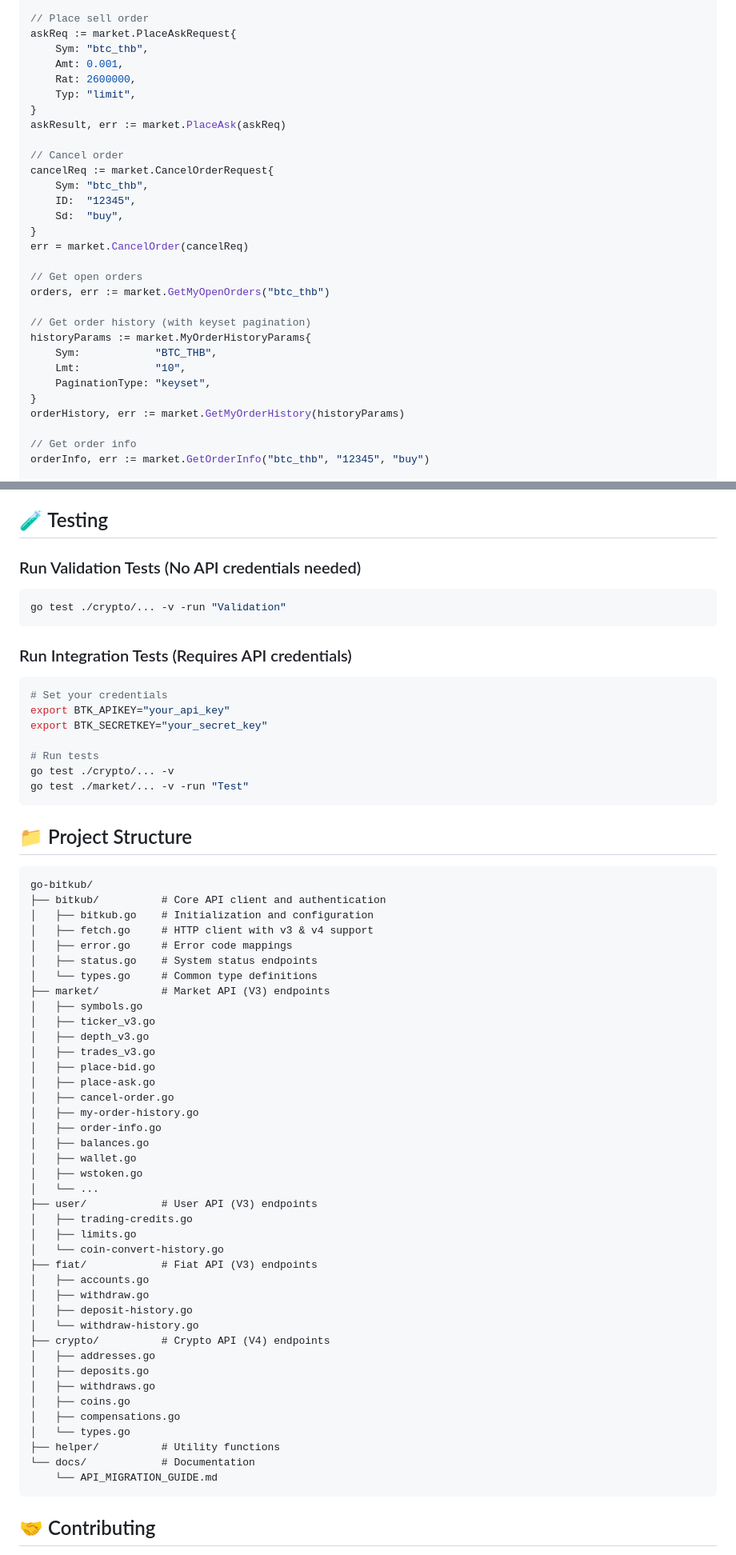
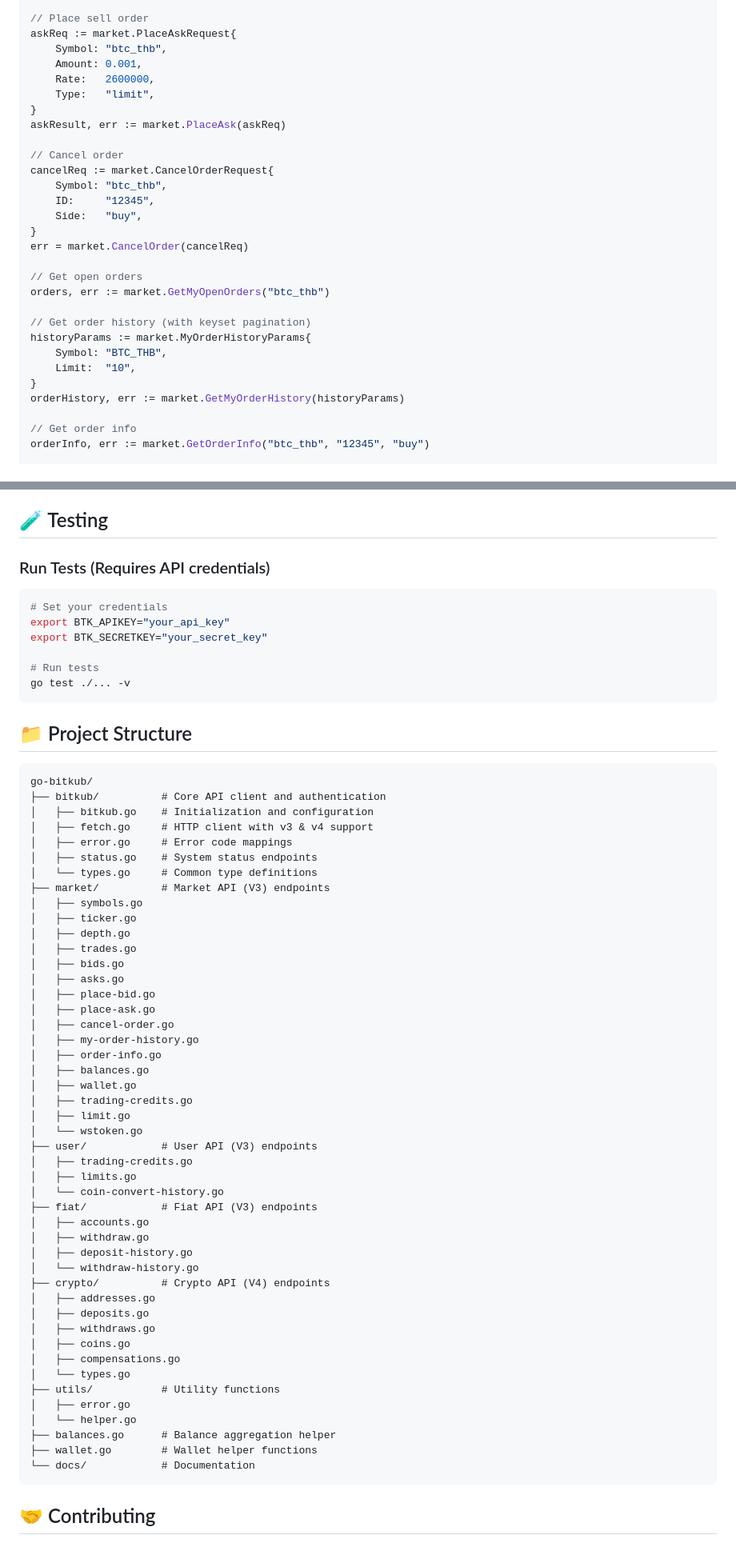
Before and after one commit to dvgamerr-app/go-bitkub, a Markdown page: README.md, 2 parts joined by grey strips. Shown at 80% size. Drawn GitHub-style.

````diff
--- a/README.md
+++ b/README.md
@@ -152,18 +140,18 @@ bidResult, err := market.PlaceBid(bidReq)
 
 // Place sell order
 askReq := market.PlaceAskRequest{
-    Sym: "btc_thb",
-    Amt: 0.001,
-    Rat: 2600000,
-    Typ: "limit",
+    Symbol: "btc_thb",
+    Amount: 0.001,
+    Rate:   2600000,
+    Type:   "limit",
 }
 askResult, err := market.PlaceAsk(askReq)
 
 // Cancel order
 cancelReq := market.CancelOrderRequest{
-    Sym: "btc_thb",
-    ID:  "12345",
-    Sd:  "buy",
+    Symbol: "btc_thb",
+    ID:     "12345",
+    Side:   "buy",
 }
 err = market.CancelOrder(cancelReq)
 
@@ -172,9 +160,8 @@ orders, err := market.GetMyOpenOrders("btc_thb")
 
 // Get order history (with keyset pagination)
 historyParams := market.MyOrderHistoryParams{
-    Sym:            "BTC_THB",
-    Lmt:            "10",
-    PaginationType: "keyset",
+    Symbol: "BTC_THB",
+    Limit:  "10",
 }
 orderHistory, err := market.GetMyOrderHistory(historyParams)
 
@@ -317,20 +312,14 @@ See [official documentation](https://github.com/bitkub/bitkub-official-api-docs/
 
 ## 🧪 Testing
 
-### Run Validation Tests (No API credentials needed)
-```bash
-go test ./crypto/... -v -run "Validation"
-```
-
-### Run Integration Tests (Requires API credentials)
+### Run Tests (Requires API credentials)
 ```bash
 # Set your credentials
 export BTK_APIKEY="your_api_key"
 export BTK_SECRETKEY="your_secret_key"
 
 # Run tests
-go test ./crypto/... -v
-go test ./market/... -v -run "Test"
+go test ./... -v
 ```
 
 ## 📁 Project Structure
@@ -345,9 +334,11 @@ go-bitkub/
 │   └── types.go     # Common type definitions
 ├── market/          # Market API (V3) endpoints
 │   ├── symbols.go
-│   ├── ticker_v3.go
-│   ├── depth_v3.go
-│   ├── trades_v3.go
+│   ├── ticker.go
+│   ├── depth.go
+│   ├── trades.go
+│   ├── bids.go
+│   ├── asks.go
 │   ├── place-bid.go
 │   ├── place-ask.go
 │   ├── cancel-order.go
@@ -355,8 +346,9 @@ go-bitkub/
 │   ├── order-info.go
 │   ├── balances.go
 │   ├── wallet.go
-│   ├── wstoken.go
-│   └── ...
+│   ├── trading-credits.go
+│   ├── limit.go
+│   └── wstoken.go
 ├── user/            # User API (V3) endpoints
 │   ├── trading-credits.go
 │   ├── limits.go
@@ -373,9 +365,12 @@ go-bitkub/
 │   ├── coins.go
 │   ├── compensations.go
 │   └── types.go
-├── helper/          # Utility functions
+├── utils/           # Utility functions
+│   ├── error.go
+│   └── helper.go
+├── balances.go      # Balance aggregation helper
+├── wallet.go        # Wallet helper functions
 └── docs/            # Documentation
-    └── API_MIGRATION_GUIDE.md
 ```
 
 ## 🤝 Contributing
````
Also changed, not shown: other parts of README.md (+60 -64 lines).
